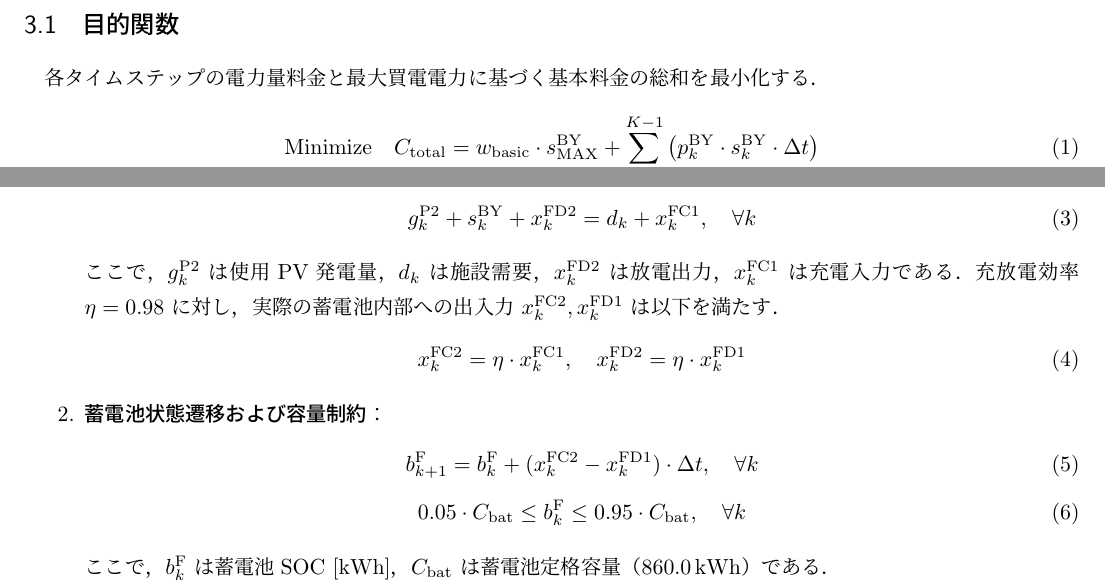
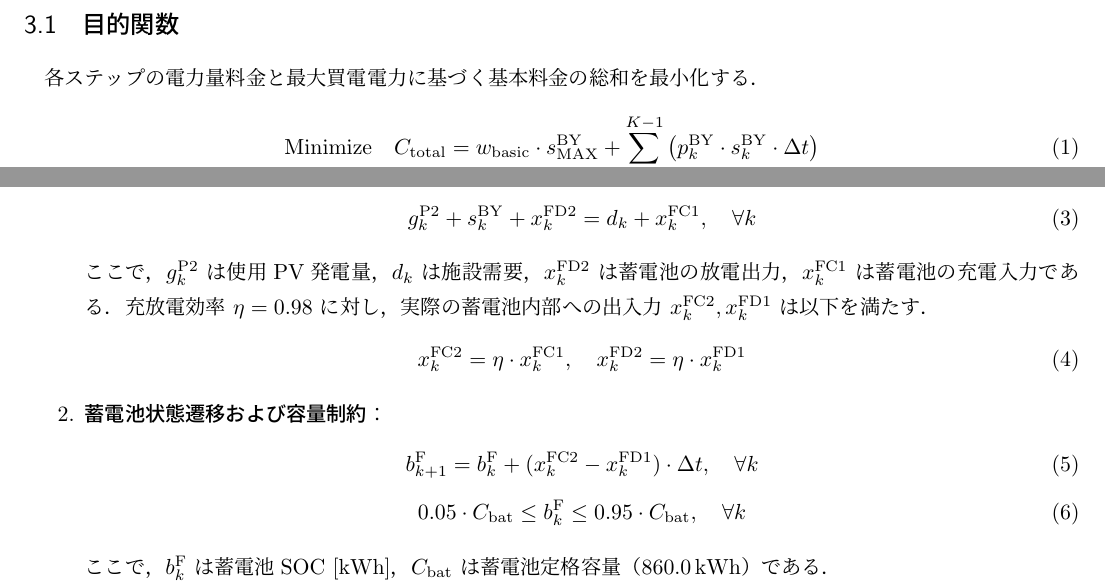
Before and after one commit to hhhhyyyy11/EMS2026, a LaTeX document (reports/progress_report_0529.tex): two parts of page 2 of 3, joined at a grey line, cut so that both start at the same text. Compiled offline with pLaTeX and dvipdfmx.

Commit message:
需給バランス制約における充放電の主語を蓄電池に明確化

```diff
--- a/reports/progress_report_0529.tex
+++ b/reports/progress_report_0529.tex
@@ -39,7 +39,7 @@
 本最適化計算における数理モデルの定式化は以下の通りである．
 
 \subsection{目的関数}
-各タイムステップの電力量料金と最大買電電力に基づく基本料金の総和を最小化する．
+各ステップの電力量料金と最大買電電力に基づく基本料金の総和を最小化する．
 \begin{equation}
     \text{Minimize} \quad C_{\mathrm{total}} = w_{\mathrm{basic}} \cdot s^{\mathrm{BY}}_{\mathrm{MAX}} + \sum_{k=0}^{K-1} \left( p^{\mathrm{BY}}_{k} \cdot s^{\mathrm{BY}}_{k} \cdot \Delta t \right)
 \end{equation}
@@ -55,7 +55,7 @@
           \begin{equation}
               g^{\mathrm{P2}}_{k} + s^{\mathrm{BY}}_{k} + x^{\mathrm{FD2}}_{k} = d_{k} + x^{\mathrm{FC1}}_{k}, \quad \forall k
           \end{equation}
-    ここで，$g^{\mathrm{P2}}_{k}$ は使用PV発電量，$d_{k}$ は施設需要，$x^{\mathrm{FD2}}_{k}$ は放電出力，$x^{\mathrm{FC1}}_{k}$ は充電入力である．充放電効率 $\eta = 0.98$ に対し，実際の蓄電池内部への出入力 $x^{\mathrm{FC2}}_{k}, x^{\mathrm{FD1}}_{k}$ は以下を満たす．
+          ここで，$g^{\mathrm{P2}}_{k}$ は使用PV発電量，$d_{k}$ は施設需要，$x^{\mathrm{FD2}}_{k}$ は蓄電池の放電出力，$x^{\mathrm{FC1}}_{k}$ は蓄電池の充電入力である．充放電効率 $\eta = 0.98$ に対し，実際の蓄電池内部への出入力 $x^{\mathrm{FC2}}_{k}, x^{\mathrm{FD1}}_{k}$ は以下を満たす．
           \begin{equation}
               x^{\mathrm{FC2}}_{k} = \eta \cdot x^{\mathrm{FC1}}_{k}, \quad x^{\mathrm{FD2}}_{k} = \eta \cdot x^{\mathrm{FD1}}_{k}
           \end{equation}
```
Also changed, not shown: reports/progress_report_0529.tex (8 more changed lines). Lines whose indentation alone changed are shown as unchanged.
